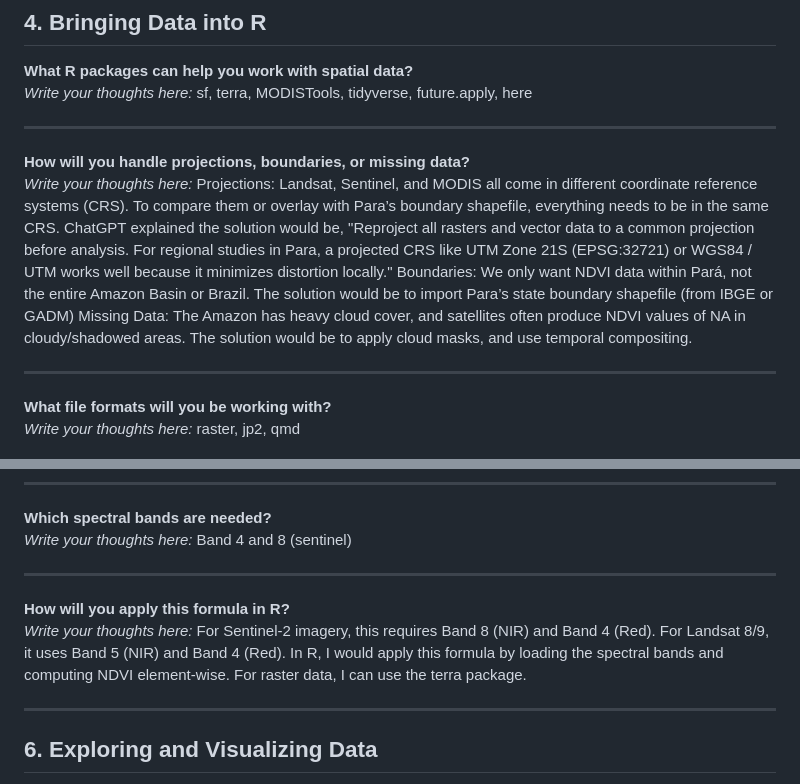
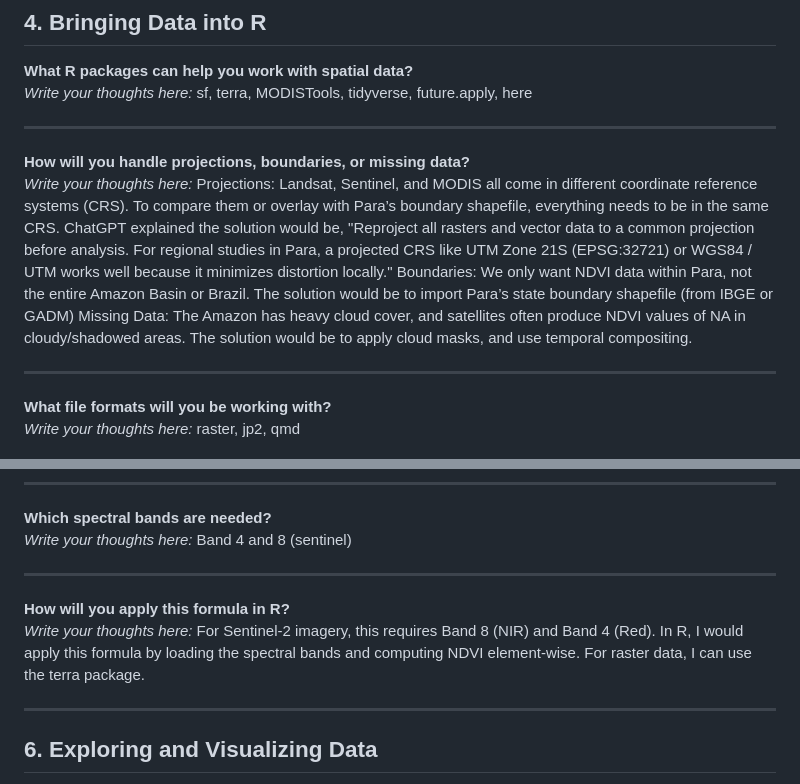
Before and after one commit to JaydonLaboy/DS422-Geocomputation, a Markdown page: data/data/ndvi_practical_applications.md, 2 parts joined by grey strips. Rendered like a GitHub page.

```diff
--- a/data/data/ndvi_practical_applications.md
+++ b/data/data/ndvi_practical_applications.md
@@ -67,7 +67,7 @@ This worksheet will guide you through the process of designing and carrying out
 ---
 
 **How will you handle projections, boundaries, or missing data?**
-*Write your thoughts here:*  Projections: Landsat, Sentinel, and MODIS all come in different coordinate reference systems (CRS). To compare them or overlay with Para’s boundary shapefile, everything needs to be in the same CRS. ChatGPT explained the solution would be, "Reproject all rasters and vector data to a common projection before analysis. For regional studies in Para, a projected CRS like UTM Zone 21S (EPSG:32721) or WGS84 / UTM works well because it minimizes distortion locally." Boundaries: We only want NDVI data within Pará, not the entire Amazon Basin or Brazil. The solution would be to import Para’s state boundary shapefile (from IBGE or GADM) Missing Data: The Amazon has heavy cloud cover, and satellites often produce NDVI values of NA in cloudy/shadowed areas. The solution would be to apply cloud masks, and use temporal compositing.
+*Write your thoughts here:*  Projections: Landsat, Sentinel, and MODIS all come in different coordinate reference systems (CRS). To compare them or overlay with Para’s boundary shapefile, everything needs to be in the same CRS. ChatGPT explained the solution would be, "Reproject all rasters and vector data to a common projection before analysis. For regional studies in Para, a projected CRS like UTM Zone 21S (EPSG:32721) or WGS84 / UTM works well because it minimizes distortion locally." Boundaries: We only want NDVI data within Para, not the entire Amazon Basin or Brazil. The solution would be to import Para’s state boundary shapefile (from IBGE or GADM) Missing Data: The Amazon has heavy cloud cover, and satellites often produce NDVI values of NA in cloudy/shadowed areas. The solution would be to apply cloud masks, and use temporal compositing.
 
 ---
 
@@ -89,7 +89,7 @@ This worksheet will guide you through the process of designing and carrying out
 ---
 
 **How will you apply this formula in R?**
-*Write your thoughts here:*  For Sentinel-2 imagery, this requires Band 8 (NIR) and Band 4 (Red). For Landsat 8/9, it uses Band 5 (NIR) and Band 4 (Red). In R, I would apply this formula by loading the spectral bands and computing NDVI element-wise. For raster data, I can use the terra package.
+*Write your thoughts here:*  For Sentinel-2 imagery, this requires Band 8 (NIR) and Band 4 (Red). In R, I would apply this formula by loading the spectral bands and computing NDVI element-wise. For raster data, I can use the terra package.
 
 ---
 
```
